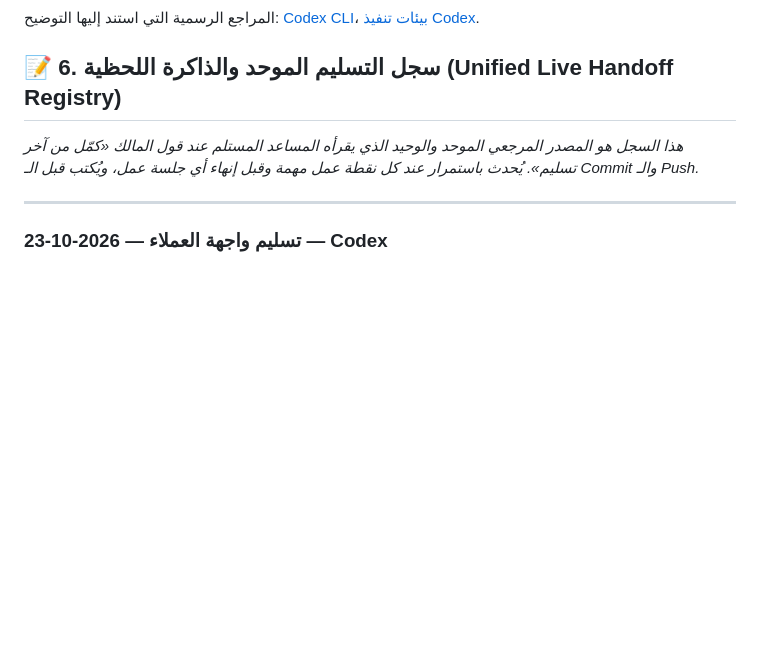
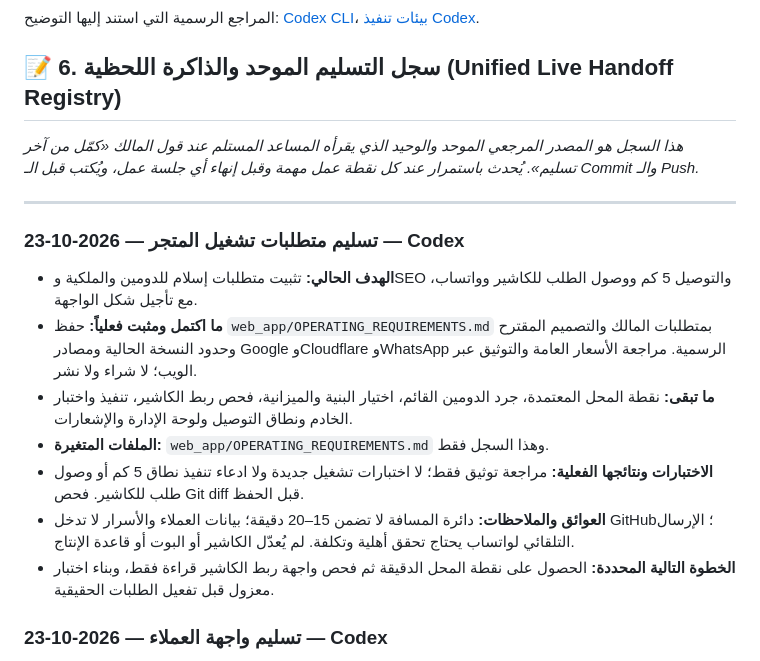
Before and after one commit to atefislma312-a11y/fruit-city-project-public, a Markdown page: محادثاتي مع نماذج الذكاء الاصطناعي/AI_GOVERNANCE.md, the part around the change. Rendered like a GitHub page; blank space fills up the shorter version.

Commit message:
Record storefront delivery radius cashier integration and hosting requirements

```diff
--- a/محادثاتي مع نماذج الذكاء الاصطناعي/AI_GOVERNANCE.md
+++ b/محادثاتي مع نماذج الذكاء الاصطناعي/AI_GOVERNANCE.md
@@ -132,6 +132,16 @@ D:\fruit city project\
 
 ---
 
+### تسليم متطلبات تشغيل المتجر — 2026-10-23 — Codex
+
+- **الهدف الحالي:** تثبيت متطلبات إسلام للدومين والملكية وSEO والتوصيل 5 كم ووصول الطلب للكاشير وواتساب، مع تأجيل شكل الواجهة.
+- **ما اكتمل ومثبت فعلياً:** حفظ `web_app/OPERATING_REQUIREMENTS.md` بمتطلبات المالك والتصميم المقترح وحدود النسخة الحالية ومصادر Google وCloudflare وWhatsApp الرسمية. مراجعة الأسعار العامة والتوثيق عبر الويب؛ لا شراء ولا نشر.
+- **ما تبقى:** نقطة المحل المعتمدة، جرد الدومين القائم، اختيار البنية والميزانية، فحص ربط الكاشير، تنفيذ واختبار الخادم ونطاق التوصيل ولوحة الإدارة والإشعارات.
+- **الملفات المتغيرة:** `web_app/OPERATING_REQUIREMENTS.md` وهذا السجل فقط.
+- **الاختبارات ونتائجها الفعلية:** مراجعة توثيق فقط؛ لا اختبارات تشغيل جديدة ولا ادعاء تنفيذ نطاق 5 كم أو وصول طلب للكاشير. فحص Git diff قبل الحفظ.
+- **العوائق والملاحظات:** دائرة المسافة لا تضمن 15–20 دقيقة؛ بيانات العملاء والأسرار لا تدخل GitHub؛ الإرسال التلقائي لواتساب يحتاج تحقق أهلية وتكلفة. لم يُعدّل الكاشير أو البوت أو قاعدة الإنتاج.
+- **الخطوة التالية المحددة:** الحصول على نقطة المحل الدقيقة ثم فحص واجهة ربط الكاشير قراءة فقط، وبناء اختبار معزول قبل تفعيل الطلبات الحقيقية.
+
 ### تسليم واجهة العملاء — 2026-10-23 — Codex
 
 - **الهدف الحالي:** بناء واجهة منيو وطلب أوردر للعملاء، وإكمال الطلب عبر واتساب حسب اختيار إسلام في هذه الجلسة.
```
Also changed, not shown: web_app/OPERATING_REQUIREMENTS.md (added, +64 -0 lines).
